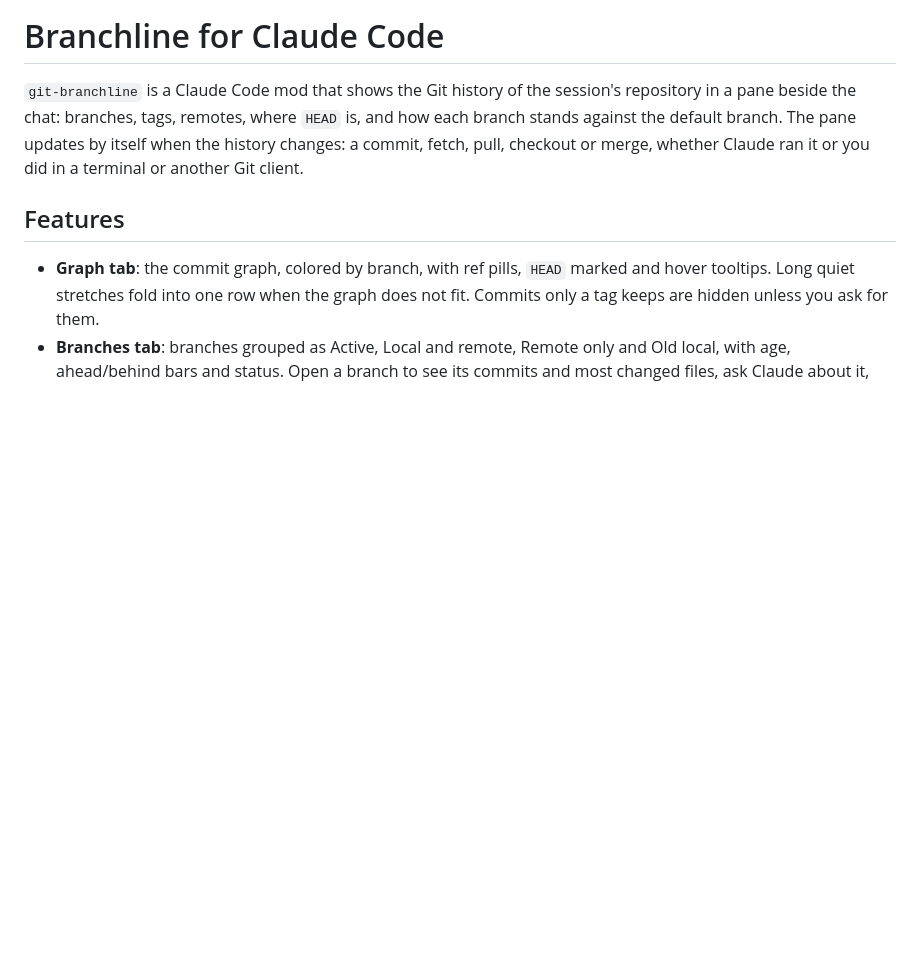
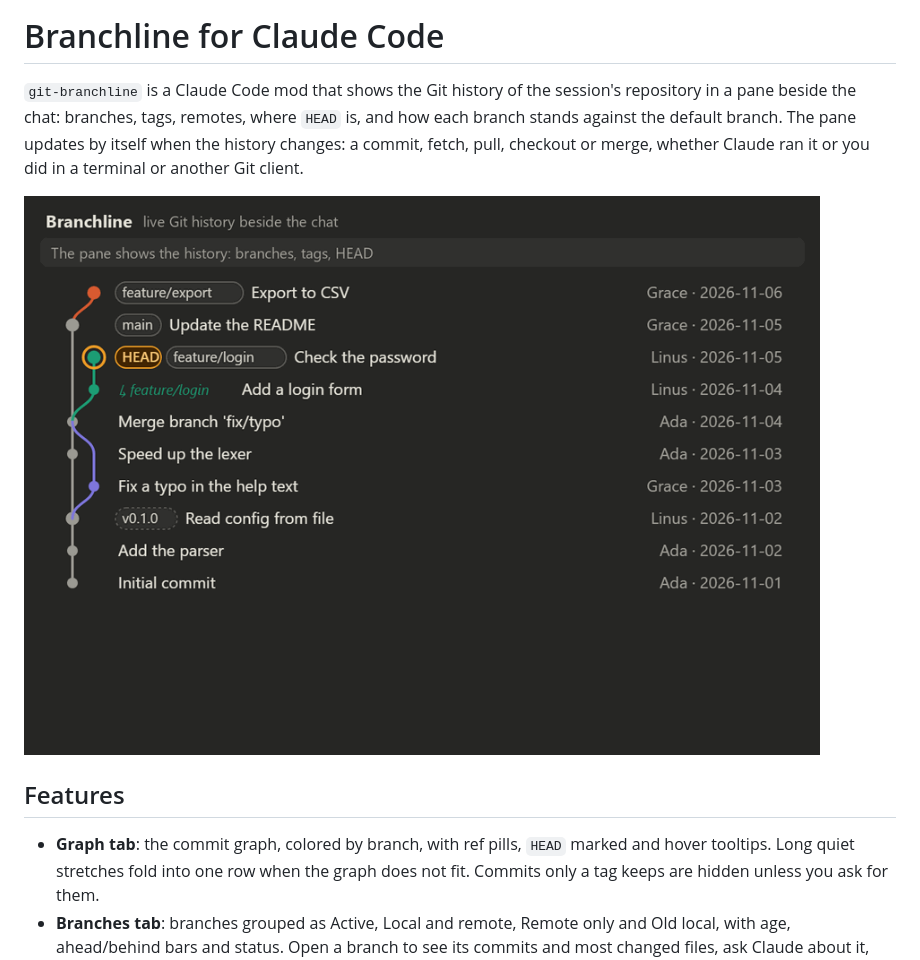
Before and after one commit to dvalfrid/git-branchline, a Markdown page: README.md, the part around the change. Drawn GitHub-style; pictures changed too: docs/branchline.gif (added); blank space fills up the shorter version.

Commit message:
Show the graph as an animated picture in the README
Co-Authored-By: Claude Opus 5.5 <noreply@anthropic.com>

```diff
--- a/README.md
+++ b/README.md
@@ -6,6 +6,8 @@ where `HEAD` is, and how each branch stands against the default branch. The
 pane updates by itself when the history changes: a commit, fetch, pull,
 checkout or merge, whether Claude ran it or you did in a terminal or another
 Git client.
+
+![The Branchline graph updating as commits, a merge and new branches land](docs/branchline.gif)
 
 ## Features
 
```
Also changed, not shown: CHANGELOG.md (+1 -0 lines).
